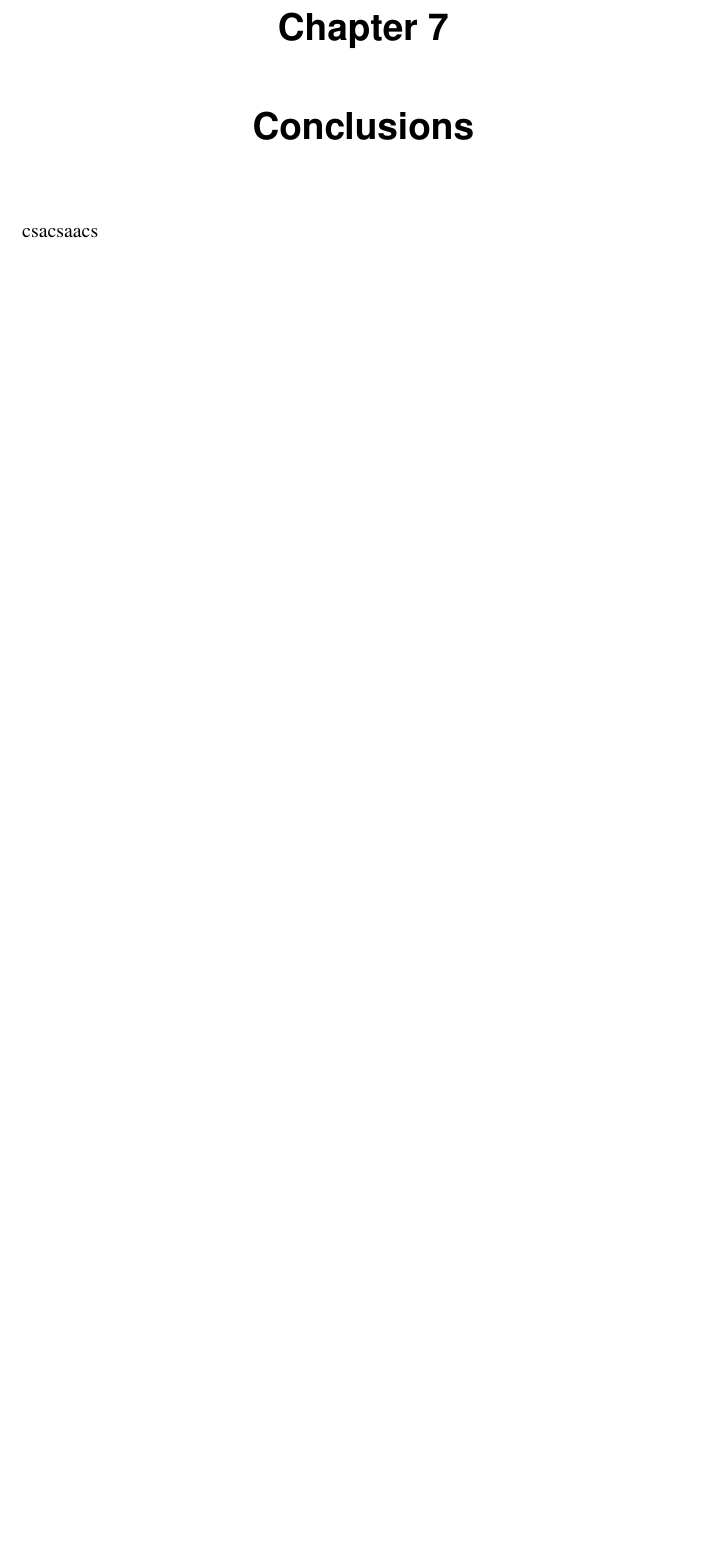
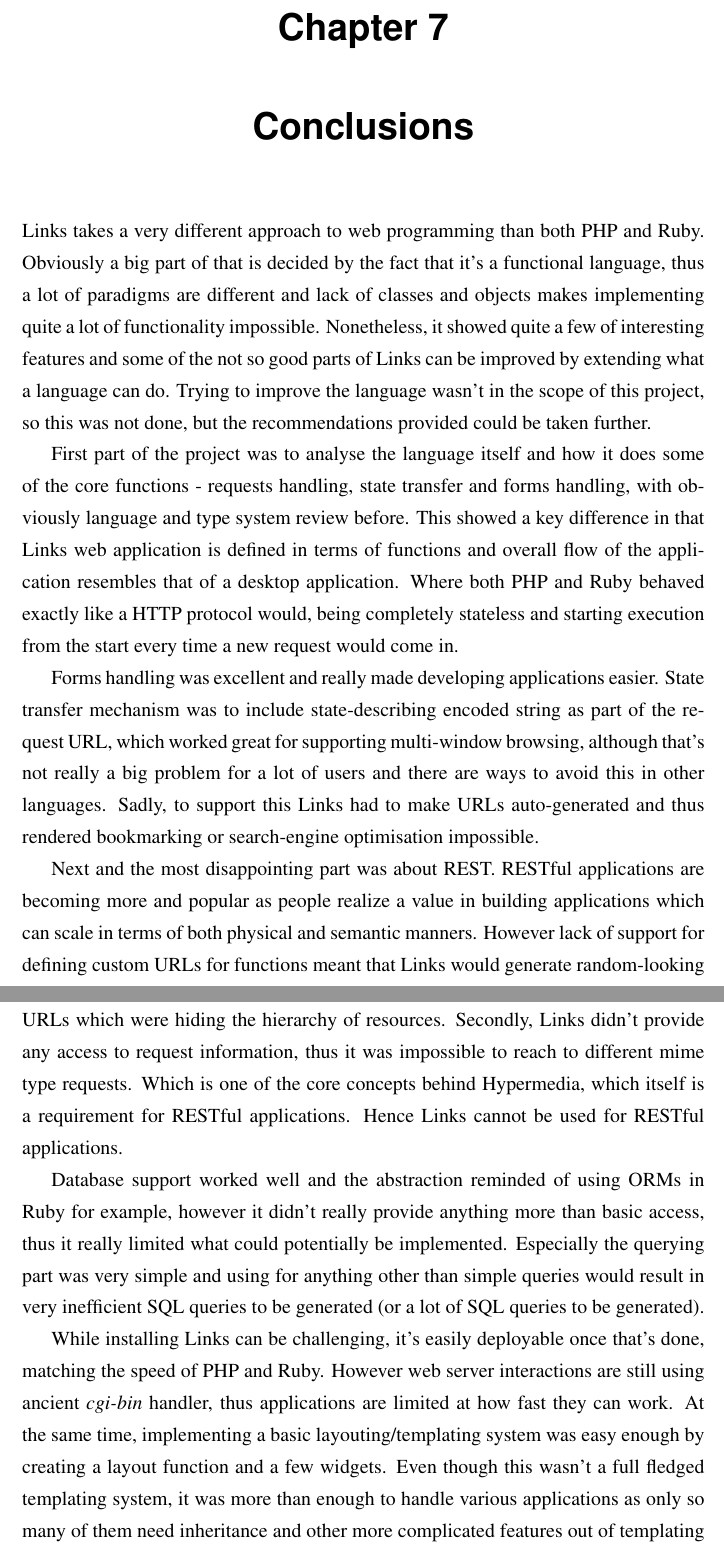
Before and after one commit to juokaz/dissertation, a LaTeX thesis (dissertation.tex, which reads conclusion.tex): part of page 42 of 43 before the commit and two parts of pages 42 and 43 of 44 after it, the two joined at a grey line, cut so that both start at the same text, the shorter picture padded with empty space. Compiled offline with pdfLaTeX.

Commit message:
Added conclusion

```diff
--- a/conclusion.tex
+++ b/conclusion.tex
@@ -1,3 +1,15 @@
 \chapter{Conclusions}
 
-csacsaacs
+Links takes a very different approach to web programming than both PHP and Ruby. Obviously a big part of that is decided by the fact that it's a functional language, thus a lot of paradigms are different and lack of classes and objects makes implementing quite a lot of functionality impossible. Nonetheless, it showed quite a few of interesting features and some of the not so good parts of Links can be improved by extending what a language can do. Trying to improve the language wasn't in the scope of this project, so this was not done, but the recommendations provided could be taken further.
+
+First part of the project was to analyse the language itself and how it does some of the core functions - requests handling, state transfer and forms handling, with obviously language and type system review before. This showed a key difference in that Links web application is defined in terms of functions and overall flow of the application resembles that of a desktop application. Where both PHP and Ruby behaved exactly like a HTTP protocol would, being completely stateless and starting execution from the start every time a new request would come in.
+
+Forms handling was excellent and really made developing applications easier. State transfer mechanism was to include state-describing encoded string as part of the request URL, which worked great for supporting multi-window browsing, although that's not really a big problem for a lot of users and there are ways to avoid this in other languages. Sadly, to support this Links had to make URLs auto-generated and thus rendered bookmarking or search-engine optimisation impossible.
+
+Next and the most disappointing part was about REST. RESTful applications are becoming more and popular as people realize a value in building applications which can scale in terms of both physical and semantic manners. However lack of support for defining custom URLs for functions meant that Links would generate random-looking URLs which were hiding the hierarchy of resources. Secondly, Links didn't provide any access to request information, thus it was impossible to reach to different mime type requests. Which is one of the core concepts behind Hypermedia, which itself is a requirement for RESTful applications. Hence Links cannot be used for RESTful applications.
+
+Database support worked well and the abstraction reminded of using ORMs in Ruby for example, however it didn't really provide anything more than basic access, thus it really limited what could potentially be implemented. Especially the querying part was very simple and using for anything other than simple queries would result in very inefficient SQL queries to be generated (or a lot of SQL queries to be generated).
+
+While installing Links can be challenging, it's easily deployable once that's done, matching the speed of PHP and Ruby. However web server interactions are still using ancient \textit{cgi-bin} handler, thus applications are limited at how fast they can work. At the same time, implementing a basic layouting/templating system was easy enough by creating a layout function and a few widgets. Even though this wasn't a full fledged templating system, it was more than enough to handle various applications as only so many of them need inheritance and other more complicated features out of templating libraries.
+
+Overall, Links has an interesting take on web programming. While some of it's features make it impossible to use for production-level applications, quite a few concepts of Links are really good and ideally should be also adapter by other languages. And then it comes to cutting-edge web applications - NoSQL and REST are current cutting-edge nodes, both of which are in no way supported by Links, so while Links can do AJAX just fine and thus can be used for some Web 2.0 applications, it has lost it's edge as the industry has advanced.
--- a/dissertation.tex
+++ b/dissertation.tex
@@ -80,7 +80,7 @@
 
 %% Specify the abstract here.
 \abstract{%
-    This report presents an evaluation of Links, a functional language for web programming combining HTML, JavaScript and SQL handling under one language. A few sample applications were created and language syntax was studied to compare it against two other very popular languages used for web programming - Ruby and PHP. Links behaved very different from the other two, really shining in form handling and ability to implement templating, however it's state handling mechanism while allowing multi-browser browsing more easily, was found to be breaking the overall usability of a language because it would generate unpredictable and unchangeable URLs. Furthermore, database abstraction was easier to use than especially PHP, but lacked features and performance. Most disappointingly, it didn't allow any key RESTful behaviours, thus in the end making it not suitable for developing cutting-edge applications.
+    This report presents an evaluation of Links, a functional language for web programming combining HTML, JavaScript and SQL handling under one language. A few sample applications were created and language syntax was studied to compare it against two other very popular languages used for web programming - Ruby and PHP. Links behaved very different from the other two, really shining in form handling and ability to implement templating, however it's state handling mechanism while allowing multi-window browsing more easily, was found to be breaking the overall usability of a language because it would generate unpredictable and unchangeable URLs. Furthermore, database abstraction was easier to use than especially PHP, but lacked features and performance. Most disappointingly, it didn't allow any key RESTful behaviours, thus in the end making it not suitable for developing cutting-edge applications.
 }
 
 %% Now we start with the actual document.
```
Also changed, not shown: introduction.tex (+1 -1 lines).
